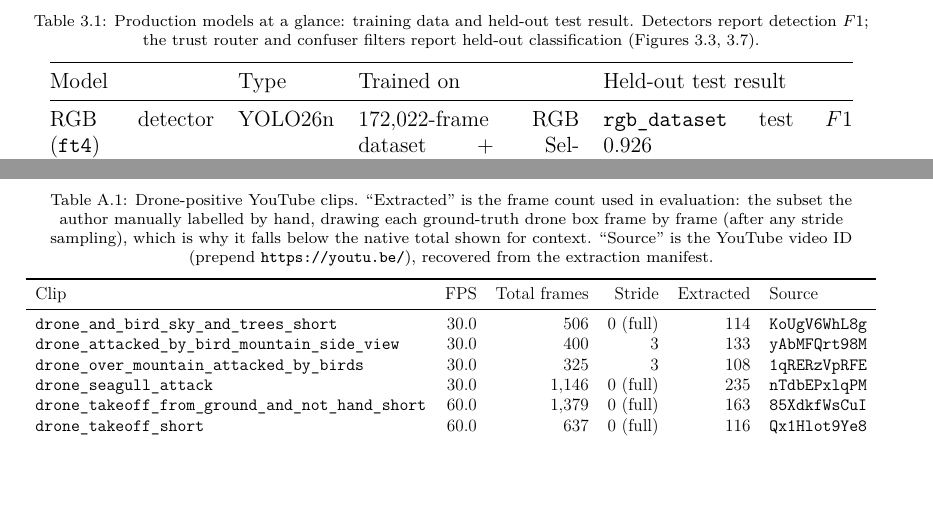
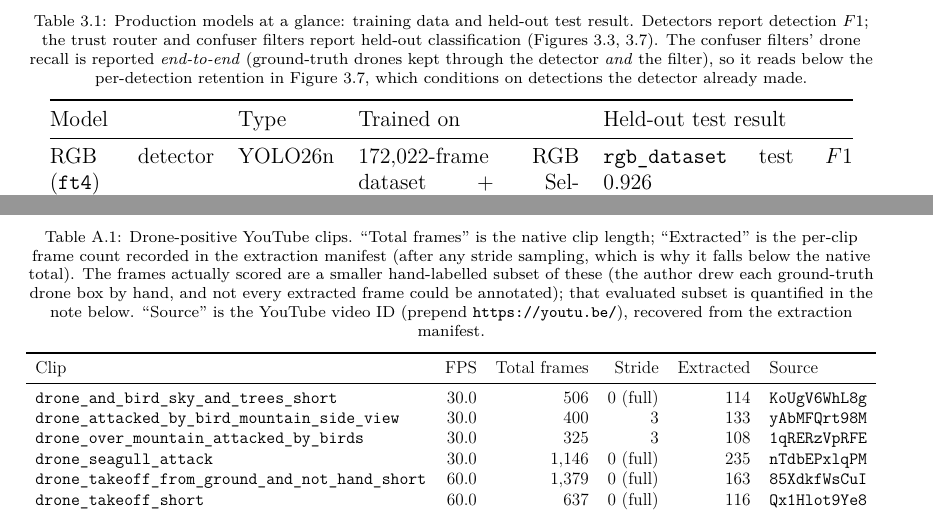
Before and after one commit to AEEltayeb/multimodal_drone_detection_thesis, a LaTeX thesis (docs/thesis_working_distilling_overleaf/main.tex, which reads docs/thesis_working_distilling_overleaf/chapters/appendices.tex, docs/thesis_working_distilling_overleaf/chapters/system_design.tex): two parts of pages 24 and 84 of 102 before the commit and two parts of pages 24 and 84 of 103 after it, joined at a grey line, cut so that both start at the same text. Compiled offline with pdfLaTeX.

Commit message:
clarify two caption ambiguities (no number changes). (1) tab:youtube_drone_clips: 'Extracted' is the extraction-manifest per-clip count (sums to 1,633), NOT the evaluated count; reword caption so it no longer equates Extracted with the 1,359-frame hand-labelled evaluated subset (the note already states the subset). (2) tab:model_overview: add a clause that the confuser filters' drone recall is end-to-end (detector + filter), so it reads below the per-detection retention in fig:cm_filters (resolves the 98.7%/95.9% vs 0.887/0.928 apparent clash). Caption-only; pinned 0.887/0.928 cells untouched; build 0-undef, audit 204/204

```diff
--- a/docs/thesis_working_distilling_overleaf/chapters/appendices.tex
+++ b/docs/thesis_working_distilling_overleaf/chapters/appendices.tex
@@ -60,7 +60,7 @@ Single-camera source: fixed perimeter installation, $1920{\times}1080$, 25~fps.
 
 \begin{table}[htbp]
     \centering
-    \caption{Drone-positive YouTube clips. ``Extracted'' is the frame count used in evaluation: the subset the author manually labelled by hand, drawing each ground-truth drone box frame by frame (after any stride sampling), which is why it falls below the native total shown for context. ``Source'' is the YouTube video ID (prepend \texttt{https://youtu.be/}), recovered from the extraction manifest.}
+    \caption{Drone-positive YouTube clips. ``Total frames'' is the native clip length; ``Extracted'' is the per-clip frame count recorded in the extraction manifest (after any stride sampling, which is why it falls below the native total). The frames actually scored are a smaller hand-labelled subset of these (the author drew each ground-truth drone box by hand, and not every extracted frame could be annotated); that evaluated subset is quantified in the note below. ``Source'' is the YouTube video ID (prepend \texttt{https://youtu.be/}), recovered from the extraction manifest.}
     \label{tab:youtube_drone_clips}
     \footnotesize
     \resizebox{\textwidth}{!}{%
--- a/docs/thesis_working_distilling_overleaf/chapters/system_design.tex
+++ b/docs/thesis_working_distilling_overleaf/chapters/system_design.tex
@@ -28,7 +28,7 @@ Table~\ref{tab:model_overview} summarises each production model, what it was tra
 
 \begin{table}[htbp]
     \centering
-    \caption{Production models at a glance: training data and held-out test result. Detectors report detection $F1$; the trust router and confuser filters report held-out classification (Figures~\ref{fig:cm_router}, \ref{fig:cm_filters}).}
+    \caption{Production models at a glance: training data and held-out test result. Detectors report detection $F1$; the trust router and confuser filters report held-out classification (Figures~\ref{fig:cm_router}, \ref{fig:cm_filters}). The confuser filters' drone recall is reported \emph{end-to-end} (ground-truth drones kept through the detector \emph{and} the filter), so it reads below the per-detection retention in Figure~\ref{fig:cm_filters}, which conditions on detections the detector already made.}
     \label{tab:model_overview}
     \footnotesize
     \begin{tabular}{@{}p{2.9cm} l p{3.9cm} p{4.4cm}@{}}
```
Also changed, not shown: 2 other files.
